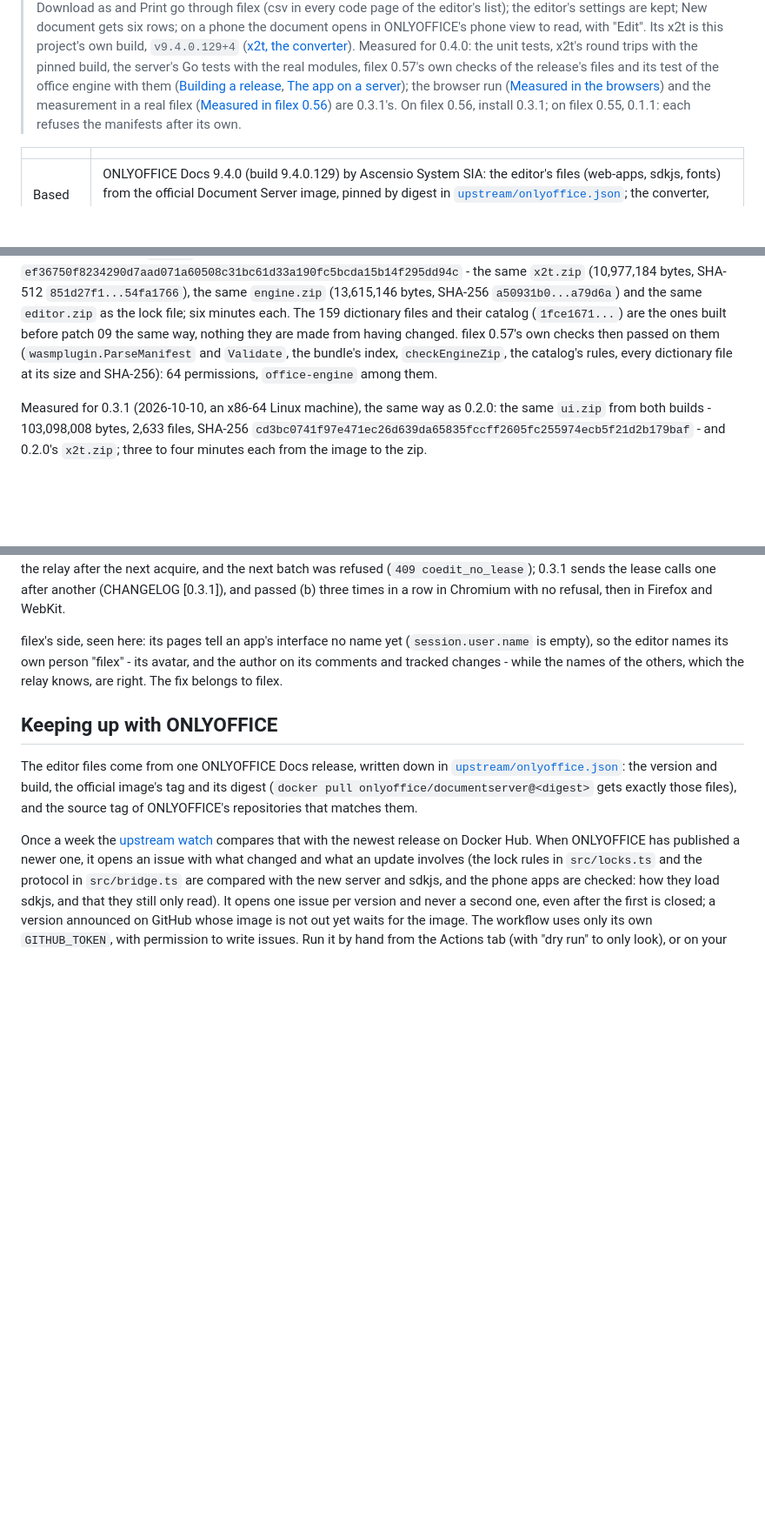
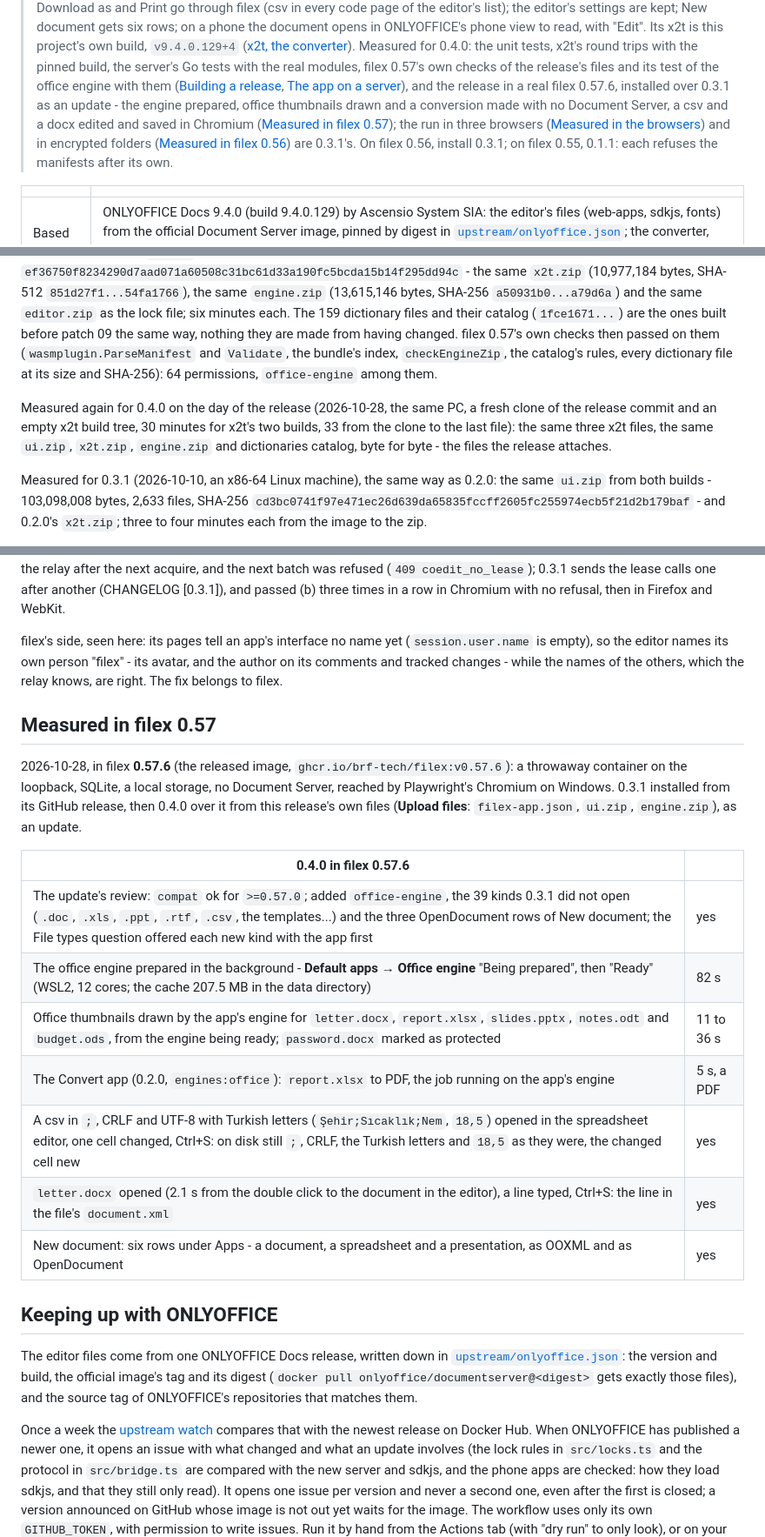
Before and after one commit to BRF-Tech/filex-office-editor, a Markdown page: README.md, 3 parts joined by grey strips. Shown at 87% size. GitHub-like rendering; blank space fills up the shorter version.

Commit message:
docs: 0.4.0 released 2026-10-28 - measured in filex 0.57.6, built again from an empty tree to the same bytes
Co-Authored-By: Claude Opus 5.5 <noreply@anthropic.com>

```diff
--- a/README.md
+++ b/README.md
@@ -66,9 +66,13 @@ since 0.2.0) - and edited together there too (since 0.3.0).
 > with the real modules, filex 0.57's own checks of the release's files and
 > its test of the office engine with them
 > ([Building a release](#building-a-release),
-> [The app on a server](#the-app-on-a-server)); the browser run
-> ([Measured in the browsers](#measured-in-the-browsers)) and the
-> measurement in a real filex ([Measured in filex 0.56](#measured-in-filex-056))
+> [The app on a server](#the-app-on-a-server)), and the release in a real
+> filex 0.57.6, installed over 0.3.1 as an update - the engine prepared,
+> office thumbnails drawn and a conversion made with no Document Server, a
+> csv and a docx edited and saved in Chromium
+> ([Measured in filex 0.57](#measured-in-filex-057)); the run in three
+> browsers ([Measured in the browsers](#measured-in-the-browsers)) and in
+> encrypted folders ([Measured in filex 0.56](#measured-in-filex-056))
 > are 0.3.1's. On filex 0.56, install 0.3.1; on filex 0.55, 0.1.1: each
 > refuses the manifests after its own.
 
@@ -925,6 +929,12 @@ checks then passed on them (`wasmplugin.ParseManifest` and `Validate`, the
 bundle's index, `checkEngineZip`, the catalog's rules, every dictionary
 file at its size and SHA-256): 64 permissions, `office-engine` among them.
 
+Measured again for 0.4.0 on the day of the release (2026-10-28, the same
+PC, a fresh clone of the release commit and an empty x2t build tree, 30
+minutes for x2t's two builds, 33 from the clone to the last file): the same
+three x2t files, the same `ui.zip`, `x2t.zip`, `engine.zip` and
+dictionaries catalog, byte for byte - the files the release attaches.
+
 Measured for 0.3.1 (2026-10-10, an x86-64 Linux machine), the same way as
 0.2.0: the same `ui.zip` from both builds - 103,098,008 bytes, 2,633
 files, SHA-256
@@ -1498,6 +1508,25 @@ filex's side, seen here: its pages tell an app's interface no name yet
 while the names of the others, which the relay knows, are right. The fix
 belongs to filex.
 
+## Measured in filex 0.57
+
+2026-10-28, in filex **0.57.6** (the released image,
+`ghcr.io/brf-tech/filex:v0.57.6`): a throwaway container on the loopback,
+SQLite, a local storage, no Document Server, reached by Playwright's
+Chromium on Windows. 0.3.1 installed from its GitHub release, then 0.4.0
+over it from this release's own files (**Upload files**: `filex-app.json`,
+`ui.zip`, `engine.zip`), as an update.
+
+| 0.4.0 in filex 0.57.6 | |
+|---|---|
+| The update's review: `compat` ok for `>=0.57.0`; added `office-engine`, the 39 kinds 0.3.1 did not open (`.doc`, `.xls`, `.ppt`, `.rtf`, `.csv`, the templates...) and the three OpenDocument rows of New document; the File types question offered each new kind with the app first | yes |
+| The office engine prepared in the background - **Default apps → Office engine** "Being prepared", then "Ready" (WSL2, 12 cores; the cache 207.5 MB in the data directory) | 82 s |
+| Office thumbnails drawn by the app's engine for `letter.docx`, `report.xlsx`, `slides.pptx`, `notes.odt` and `budget.ods`, from the engine being ready; `password.docx` marked as protected | 11 to 36 s |
+| The Convert app (0.2.0, `engines:office`): `report.xlsx` to PDF, the job running on the app's engine | 5 s, a PDF |
+| A csv in `;`, CRLF and UTF-8 with Turkish letters (`Şehir;Sıcaklık;Nem`, `18,5`) opened in the spreadsheet editor, one cell changed, Ctrl+S: on disk still `;`, CRLF, the Turkish letters and `18,5` as they were, the changed cell new | yes |
+| `letter.docx` opened (2.1 s from the double click to the document in the editor), a line typed, Ctrl+S: the line in the file's `document.xml` | yes |
+| New document: six rows under Apps - a document, a spreadsheet and a presentation, as OOXML and as OpenDocument | yes |
+
 ## Keeping up with ONLYOFFICE
 
 The editor files come from one ONLYOFFICE Docs release, written down in
```
Also changed, not shown: other parts of README.md (+1 -1 lines), CHANGELOG.md (+1 -1 lines).
